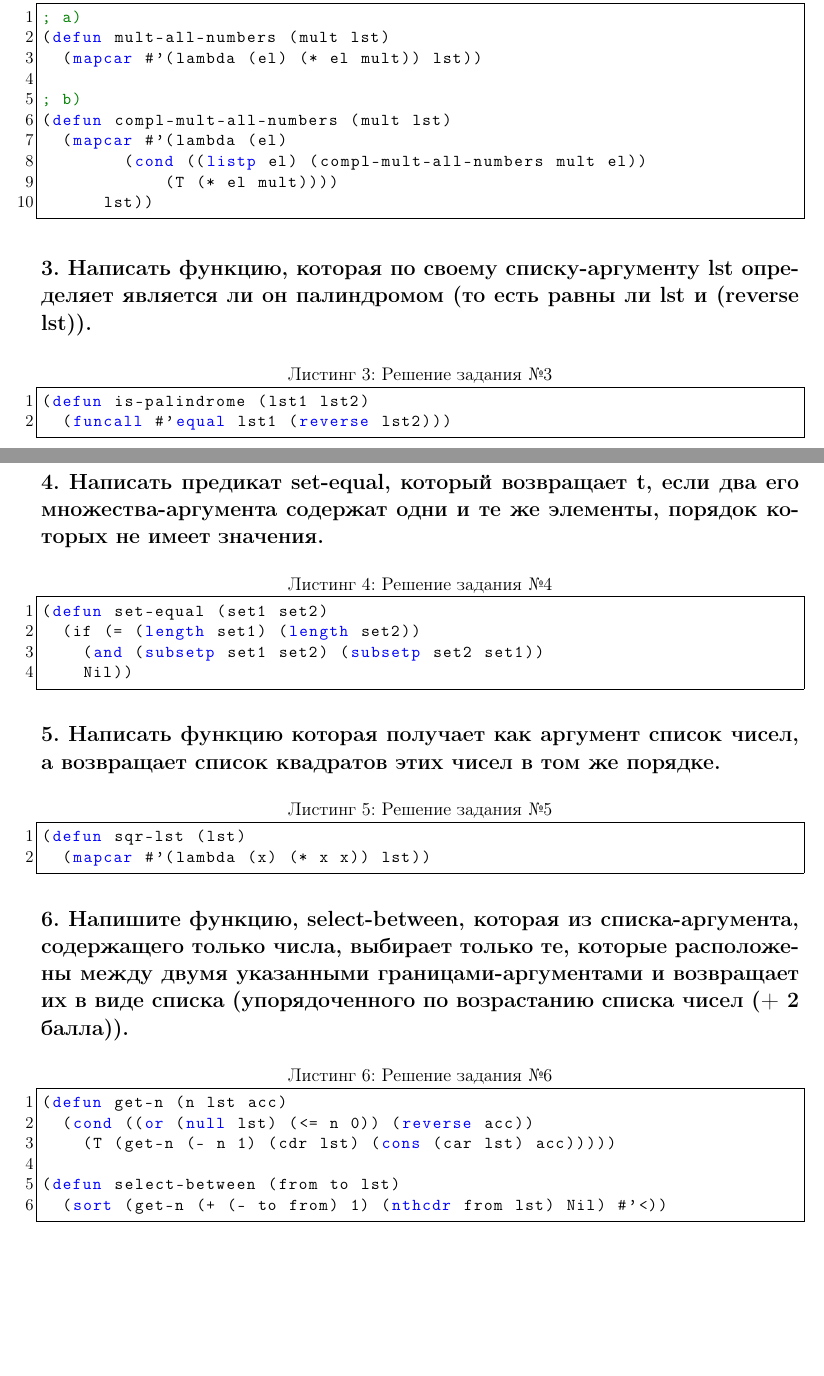
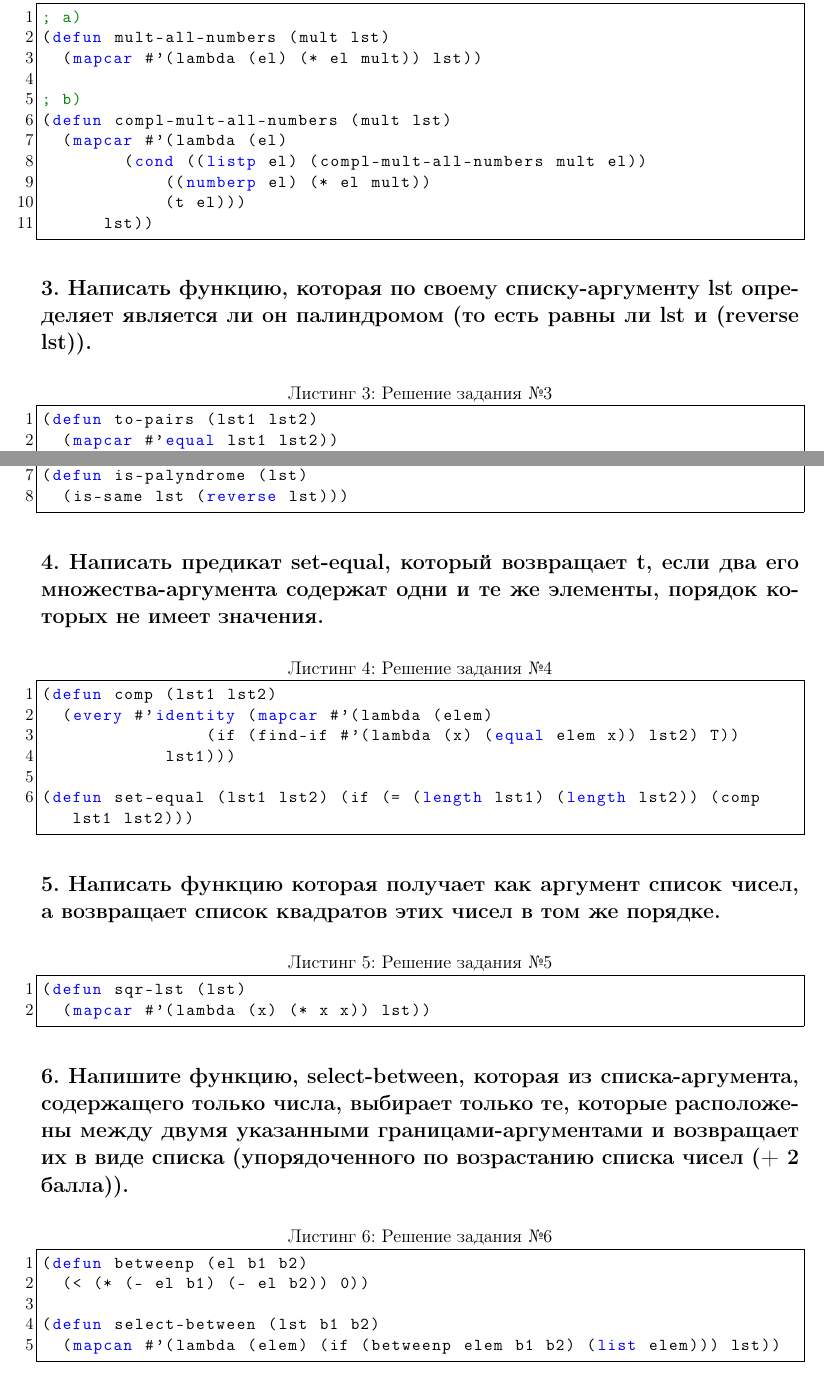
Before and after one commit to Yokud/6_sem_SE, a LaTeX document (lab_06/main.tex): two parts of pages 2 and 3 of 4, joined at a grey line, cut so that both start at the same text, the shorter picture padded with empty space. Compiled offline with pdfLaTeX.

Commit message:
update reports

```diff
--- a/lab_06/main.tex
+++ b/lab_06/main.tex
@@ -139,7 +139,8 @@ a) все элементы списка --- числа,
 (defun compl-mult-all-numbers (mult lst)
 	(mapcar #'(lambda (el)
 				(cond ((listp el) (compl-mult-all-numbers mult el))
-						(T (* el mult))))
+						((numberp el) (* el mult))
+						(t el)))
 			lst))
 
 \end{lstlisting}
@@ -148,18 +149,26 @@ a) все элементы списка --- числа,
 	является ли он палиндромом (то есть равны ли lst и (reverse lst)).}
 
 \begin{lstlisting}[label=6xd, caption=Решение задания №3, language=lisp]
-(defun is-palindrome (lst1 lst2)
-	(funcall #'equal lst1 (reverse lst2)))
+(defun to-pairs (lst1 lst2)
+	(mapcar #'equal lst1 lst2))
+
+(defun is-same (lst1 lst2)
+	(every #'identity (to-pairs lst1 lst2)))
+
+(defun is-palyndrome (lst)
+	(is-same lst (reverse lst)))
 
 \end{lstlisting}
 
 \subsection*{4. Написать предикат set-equal, который возвращает t, если два его множества-аргумента содержат одни и те же элементы, порядок которых не имеет значения.}
 
 \begin{lstlisting}[label=6xd, caption=Решение задания №4, language=lisp]
-(defun set-equal (set1 set2)
-	(if (= (length set1) (length set2))
-		(and (subsetp set1 set2) (subsetp set2 set1))
-		Nil))
+(defun comp (lst1 lst2)
+	(every #'identity (mapcar #'(lambda (elem)
+								(if (find-if #'(lambda (x) (equal elem x)) lst2) T))
+						lst1)))
+
+(defun set-equal (lst1 lst2) (if (= (length lst1) (length lst2)) (comp lst1 lst2)))
 
 \end{lstlisting}
 
@@ -177,12 +186,11 @@ a) все элементы списка --- числа,
 	(+ 2 балла)).}
 
 \begin{lstlisting}[label=6xd, caption=Решение задания №6, language=lisp]
-(defun get-n (n lst acc)
-	(cond ((or (null lst) (<= n 0)) (reverse acc))
-		(T (get-n (- n 1) (cdr lst) (cons (car lst) acc)))))
+(defun betweenp (el b1 b2)
+	(< (* (- el b1) (- el b2)) 0))
 
-(defun select-between (from to lst)
-	(sort (get-n (+ (- to from) 1) (nthcdr from lst) Nil) #'<))
+(defun select-between (lst b1 b2)
+	(mapcan #'(lambda (elem) (if (betweenp elem b1 b2) (list elem))) lst))
 
 \end{lstlisting}
 
```
Also changed, not shown: lab_05/main.tex (+10 -7 lines), lab_07/main.tex (+13 -11 lines), lab_05/main.pdf, lab_06/main.pdf, lab_07/main.pdf, lab_06/main.tex (4 more changed lines).
